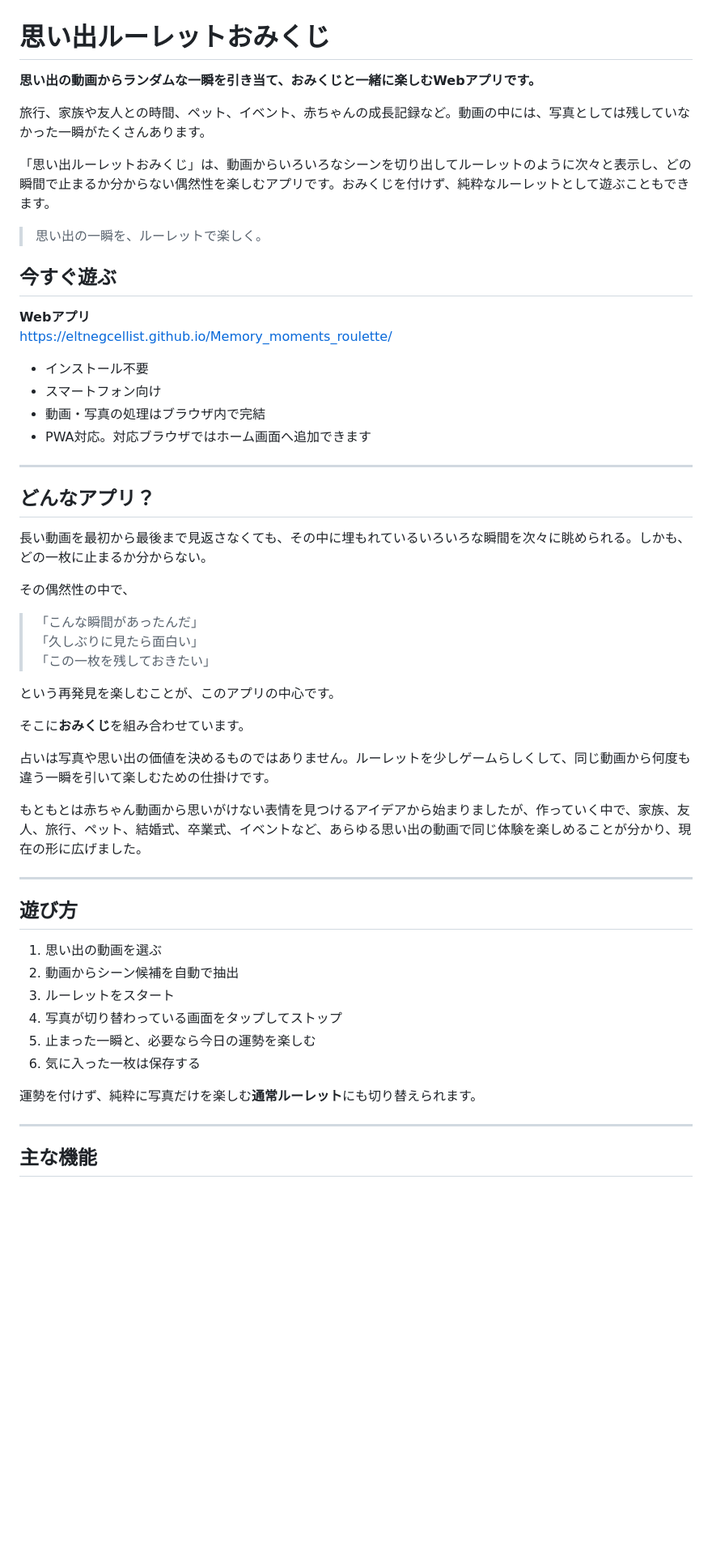
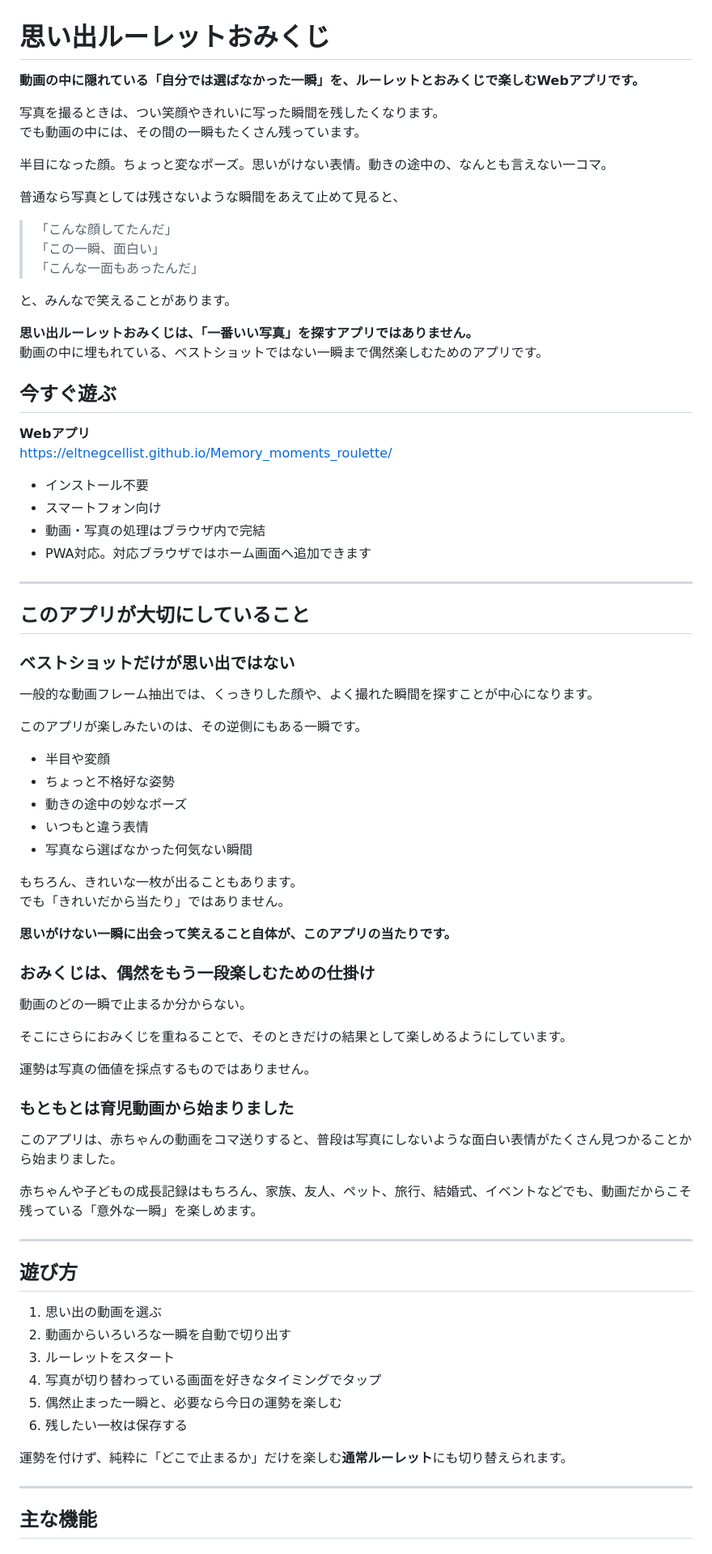
Before and after one commit to eltnegcellist/Memory_moments_roulette, a Markdown page: README.md, the part around one of its changes. Shown at 81% size. GitHub-like rendering; blank space fills up the shorter version.

Commit message:
Sync concept copy update in README.md

```diff
--- a/README.md
+++ b/README.md
@@ -1,12 +1,22 @@
 # 思い出ルーレットおみくじ
 
-**思い出の動画からランダムな一瞬を引き当て、おみくじと一緒に楽しむWebアプリです。**
+**動画の中に隠れている「自分では選ばなかった一瞬」を、ルーレットとおみくじで楽しむWebアプリです。**
 
-旅行、家族や友人との時間、ペット、イベント、赤ちゃんの成長記録など。動画の中には、写真としては残していなかった一瞬がたくさんあります。
+写真を撮るときは、つい笑顔やきれいに写った瞬間を残したくなります。
+でも動画の中には、その間の一瞬もたくさん残っています。
 
-「思い出ルーレットおみくじ」は、動画からいろいろなシーンを切り出してルーレットのように次々と表示し、どの瞬間で止まるか分からない偶然性を楽しむアプリです。おみくじを付けず、純粋なルーレットとして遊ぶこともできます。
+半目になった顔。ちょっと変なポーズ。思いがけない表情。動きの途中の、なんとも言えない一コマ。
 
-> 思い出の一瞬を、ルーレットで楽しく。
+普通なら写真としては残さないような瞬間をあえて止めて見ると、
+
+> 「こんな顔してたんだ」
+> 「この一瞬、面白い」
+> 「こんな一面もあったんだ」
+
+と、みんなで笑えることがあります。
+
+**思い出ルーレットおみくじは、「一番いい写真」を探すアプリではありません。**
+動画の中に埋もれている、ベストショットではない一瞬まで偶然楽しむためのアプリです。
 
 ## 今すぐ遊ぶ
 
@@ -20,36 +30,51 @@ https://eltnegcellist.github.io/Memory_moments_roulette/
 
 ---
 
-## どんなアプリ？
+## このアプリが大切にしていること
 
-長い動画を最初から最後まで見返さなくても、その中に埋もれているいろいろな瞬間を次々に眺められる。しかも、どの一枚に止まるか分からない。
+### ベストショットだけが思い出ではない
 
-その偶然性の中で、
+一般的な動画フレーム抽出では、くっきりした顔や、よく撮れた瞬間を探すことが中心になります。
 
-> 「こんな瞬間があったんだ」
-> 「久しぶりに見たら面白い」
-> 「この一枚を残しておきたい」
+このアプリが楽しみたいのは、その逆側にもある一瞬です。
 
-という再発見を楽しむことが、このアプリの中心です。
+- 半目や変顔
+- ちょっと不格好な姿勢
+- 動きの途中の妙なポーズ
+- いつもと違う表情
+- 写真なら選ばなかった何気ない瞬間
 
-そこに**おみくじ**を組み合わせています。
+もちろん、きれいな一枚が出ることもあります。
+でも「きれいだから当たり」ではありません。
 
-占いは写真や思い出の価値を決めるものではありません。ルーレットを少しゲームらしくして、同じ動画から何度も違う一瞬を引いて楽しむための仕掛けです。
+**思いがけない一瞬に出会って笑えること自体が、このアプリの当たりです。**
 
-もともとは赤ちゃん動画から思いがけない表情を見つけるアイデアから始まりましたが、作っていく中で、家族、友人、旅行、ペット、結婚式、卒業式、イベントなど、あらゆる思い出の動画で同じ体験を楽しめることが分かり、現在の形に広げました。
+### おみくじは、偶然をもう一段楽しむための仕掛け
+
+動画のどの一瞬で止まるか分からない。
+
+そこにさらにおみくじを重ねることで、そのときだけの結果として楽しめるようにしています。
+
+運勢は写真の価値を採点するものではありません。
+
+### もともとは育児動画から始まりました
+
+このアプリは、赤ちゃんの動画をコマ送りすると、普段は写真にしないような面白い表情がたくさん見つかることから始まりました。
+
+赤ちゃんや子どもの成長記録はもちろん、家族、友人、ペット、旅行、結婚式、イベントなどでも、動画だからこそ残っている「意外な一瞬」を楽しめます。
 
 ---
 
 ## 遊び方
 
 1. 思い出の動画を選ぶ
-2. 動画からシーン候補を自動で抽出
+2. 動画からいろいろな一瞬を自動で切り出す
 3. ルーレットをスタート
-4. 写真が切り替わっている画面をタップしてストップ
-5. 止まった一瞬と、必要なら今日の運勢を楽しむ
-6. 気に入った一枚は保存する
+4. 写真が切り替わっている画面を好きなタイミングでタップ
+5. 偶然止まった一瞬と、必要なら今日の運勢を楽しむ
+6. 残したい一枚は保存する
 
-運勢を付けず、純粋に写真だけを楽しむ**通常ルーレット**にも切り替えられます。
+運勢を付けず、純粋に「どこで止まるか」だけを楽しむ**通常ルーレット**にも切り替えられます。
 
 ---
 
```
Also changed, not shown: other parts of README.md (+28 -11 lines).
